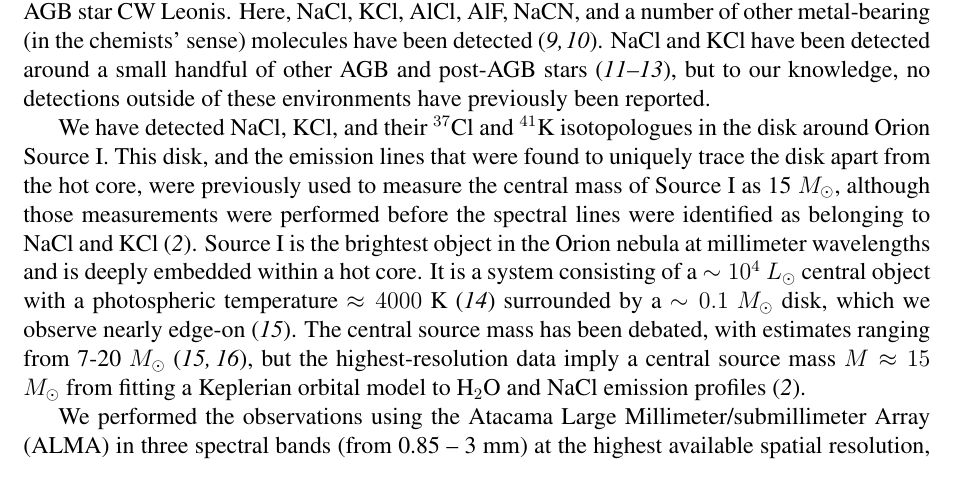
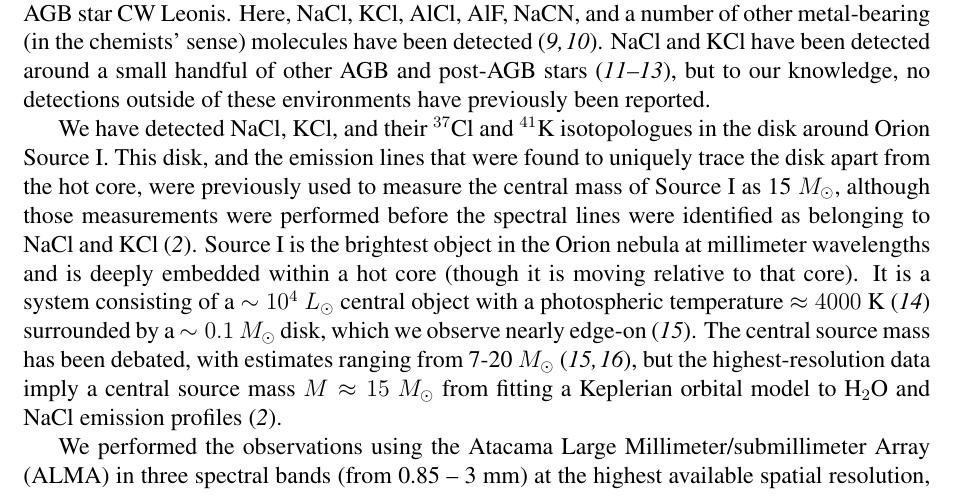
Before and after one commit to keflavich/SaltyDisk, a LaTeX document (science.tex): part of page 2 of 27, cut so that both start at the same text. Compiled offline with pdfLaTeX.

Commit message:
add a few clarifying words about the core

```diff
--- a/science.tex
+++ b/science.tex
@@ -218,7 +218,8 @@ measurements were performed before the spectral lines were identified as
 belonging to NaCl and KCl
  \cite{Ginsburg2018b}.  Source I is the brightest object in the
 Orion nebula at millimeter wavelengths and is deeply embedded within a hot
-core.  It is a system consisting of a $\sim10^4$ \lsun central object with a
+core (though it is moving relative to that core).  It is a system consisting of
+a $\sim10^4$ \lsun central object with a
 photospheric temperature $\approx4000$ K \cite{Testi2010a} surrounded by a
 $\sim0.1$ \msun disk, which we observe nearly edge-on \cite{Plambeck2016a}. The
 central source mass has been debated, with estimates ranging from 7-20 \msun
```
